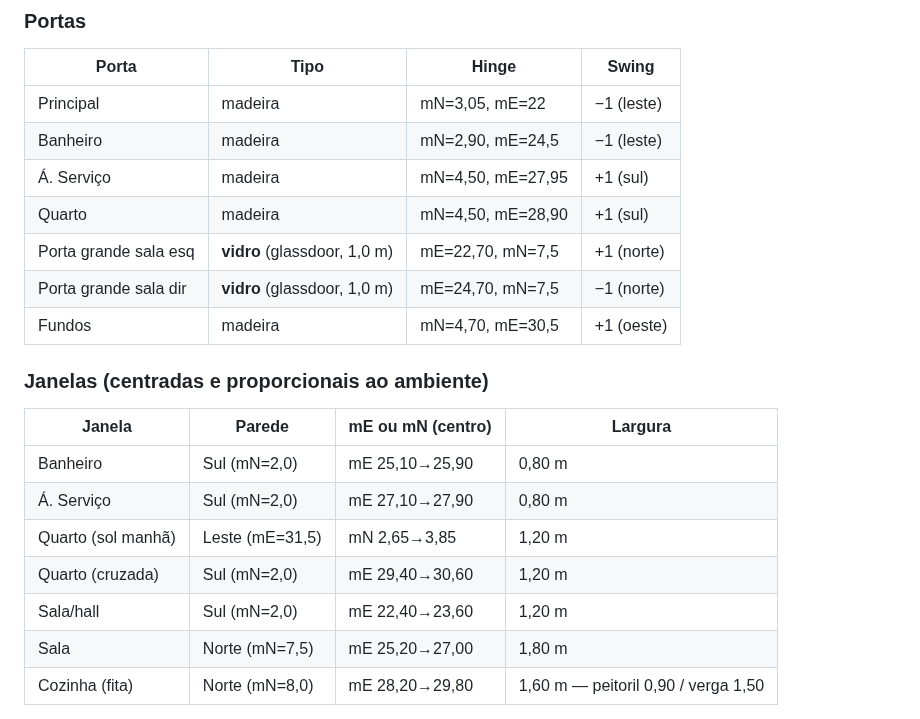
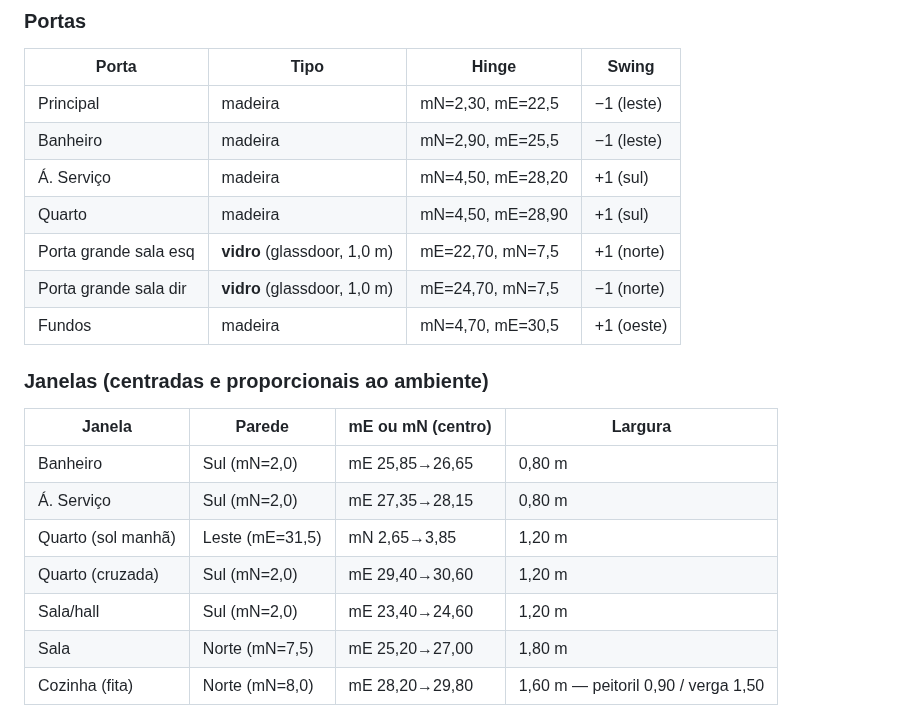
Before and after one commit to FernandoHeisser/plantas, a Markdown page: CLAUDE.md, the part around one of its changes. GitHub-like rendering.

```diff
--- a/CLAUDE.md
+++ b/CLAUDE.md
@@ -454,9 +456,9 @@ Banco em **L** maior (cozinha cresceu 0,5 m p/ leste, liberando espaço). Passag
 
 | Porta | Tipo | Hinge | Swing |
 |---|---|---|---|
-| Principal | madeira | mN=3,05, mE=22 | −1 (leste) |
-| Banheiro | madeira | mN=2,90, mE=24,5 | −1 (leste) |
-| Á. Serviço | madeira | mN=4,50, mE=27,95 | +1 (sul) |
+| Principal | madeira | mN=2,30, mE=22,5 | −1 (leste) |
+| Banheiro | madeira | mN=2,90, mE=25,5 | −1 (leste) |
+| Á. Serviço | madeira | mN=4,50, mE=28,20 | +1 (sul) |
 | Quarto | madeira | mN=4,50, mE=28,90 | +1 (sul) |
 | Porta grande sala esq | **vidro** (glassdoor, 1,0 m) | mE=22,70, mN=7,5 | +1 (norte) |
 | Porta grande sala dir | **vidro** (glassdoor, 1,0 m) | mE=24,70, mN=7,5 | −1 (norte) |
@@ -466,11 +468,11 @@ Banco em **L** maior (cozinha cresceu 0,5 m p/ leste, liberando espaço). Passag
 
 | Janela | Parede | mE ou mN (centro) | Largura |
 |---|---|---|---|
-| Banheiro | Sul (mN=2,0) | mE 25,10→25,90 | 0,80 m |
-| Á. Serviço | Sul (mN=2,0) | mE 27,10→27,90 | 0,80 m |
+| Banheiro | Sul (mN=2,0) | mE 25,85→26,65 | 0,80 m |
+| Á. Serviço | Sul (mN=2,0) | mE 27,35→28,15 | 0,80 m |
 | Quarto (sol manhã) | Leste (mE=31,5) | mN 2,65→3,85 | 1,20 m |
 | Quarto (cruzada) | Sul (mN=2,0) | mE 29,40→30,60 | 1,20 m |
-| Sala/hall | Sul (mN=2,0) | mE 22,40→23,60 | 1,20 m |
+| Sala/hall | Sul (mN=2,0) | mE 23,40→24,60 | 1,20 m |
 | Sala | Norte (mN=7,5) | mE 25,20→27,00 | 1,80 m |
 | Cozinha (fita) | Norte (mN=8,0) | mE 28,20→29,80 | 1,60 m — peitoril 0,90 / verga 1,50 |
 
```
Also changed, not shown: other parts of CLAUDE.md (+24 -22 lines).
